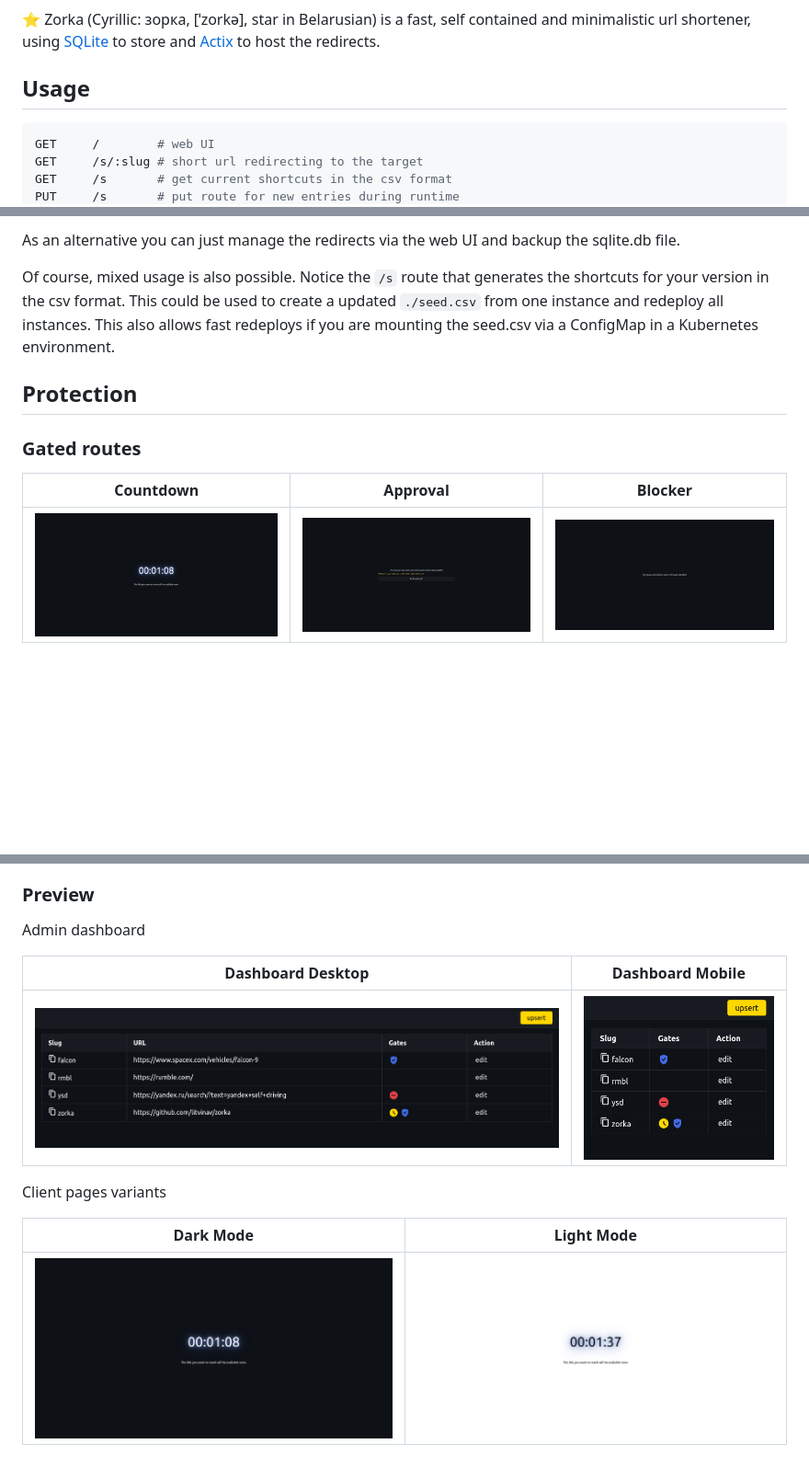
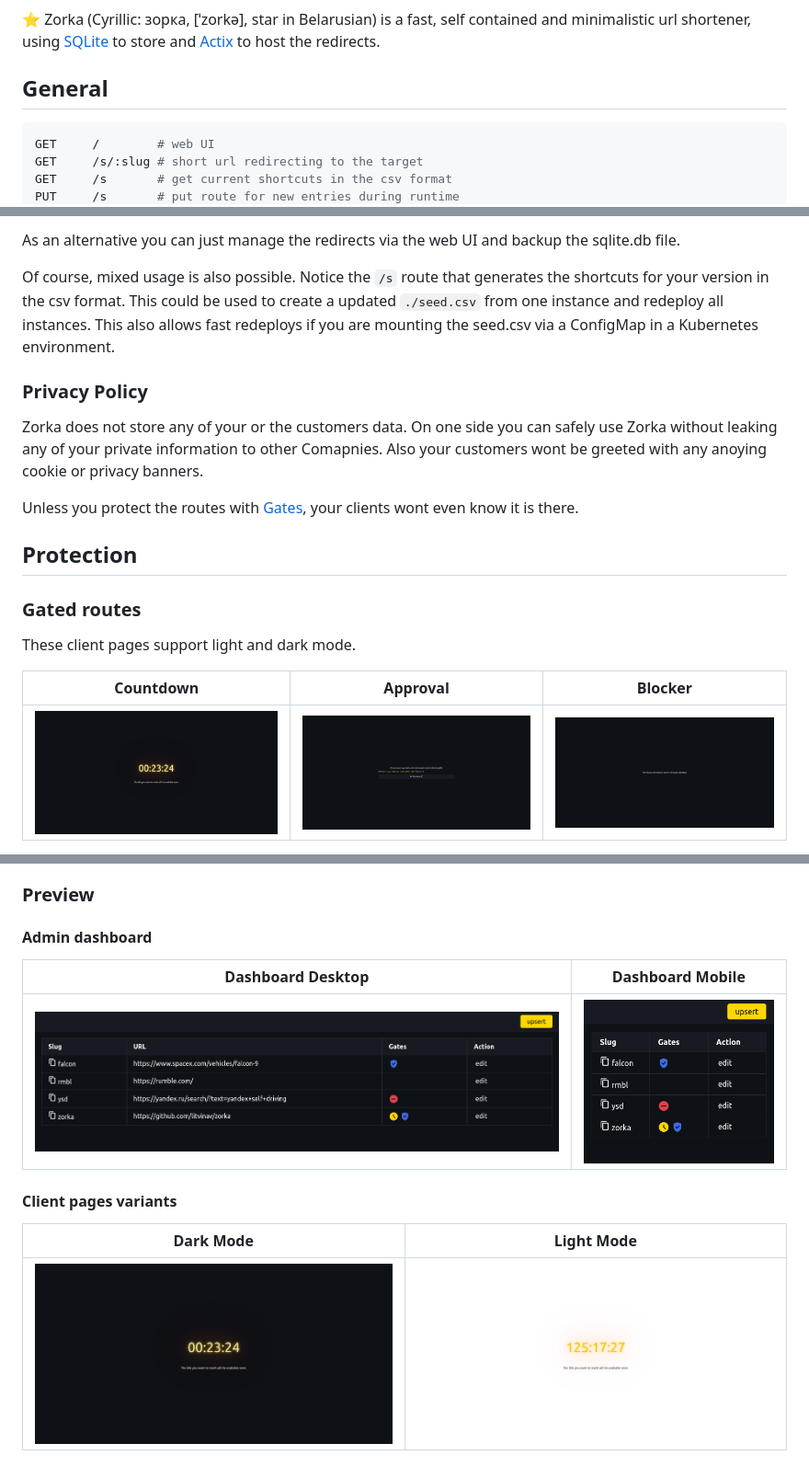
Before and after one commit to litvinav/zorka, a Markdown page: README.md, 3 parts joined by grey strips. Shown: that part at 92% size. Rendered like a GitHub page; pictures changed too: docs/img/countdown.png, docs/img/countdown_light.png; blank space fills up the shorter version.

````diff
--- a/README.md
+++ b/README.md
@@ -4,7 +4,7 @@
 
 ⭐ Zorka (Cyrillic: зорка, [ˈzorkə], star in Belarusian) is a fast, self contained and minimalistic url shortener, using [SQLite](https://www.sqlite.org/) to store and [Actix](https://actix.rs/) to host the redirects.
 
-## Usage
+## General
 
 ```sh
 GET     /        # web UI
@@ -22,9 +22,17 @@ As an alternative you can just manage the redirects via the web UI and backup th
 
 Of course, mixed usage is also possible. Notice the `/s` route that generates the shortcuts for your version in the csv format. This could be used to create a updated `./seed.csv` from one instance and redeploy all instances. This also allows fast redeploys if you are mounting the seed.csv via a ConfigMap in a Kubernetes environment.
 
+### Privacy Policy
+
+Zorka does not store any of your or the customers data. On one side you can safely use Zorka without leaking any of your private information to other Comapnies. Also your customers wont be greeted with any anoying cookie or privacy banners.
+
+Unless you protect the routes with [Gates](#gated-routes), your clients wont even know it is there.
+
 ## Protection
 
 ### Gated routes
+
+These client pages support light and dark mode.
 
 | Countdown                             | Approval                              | Blocker                               |
 | ------------------------------------- | ------------------------------------- | ------------------------------------- |
@@ -99,13 +137,13 @@ The configuration file will be deleted on launch if DELETE_CONFIG is set to "tru
 
 ### Preview
 
-Admin dashboard
+#### Admin dashboard
 
 | Dashboard Desktop                 | Dashboard Mobile                |
 | --------------------------------- | ------------------------------- |
 | ![desktop](/docs/img/desktop.png) | ![mobile](/docs/img/mobile.png) |
 
-Client pages variants
+#### Client pages variants
 
 | Dark Mode                                       | Light Mode                                             |
 | ----------------------------------------------- | ------------------------------------------------------ |
````
Also changed, not shown: other parts of README.md (+47 -17 lines), 12 other files.
